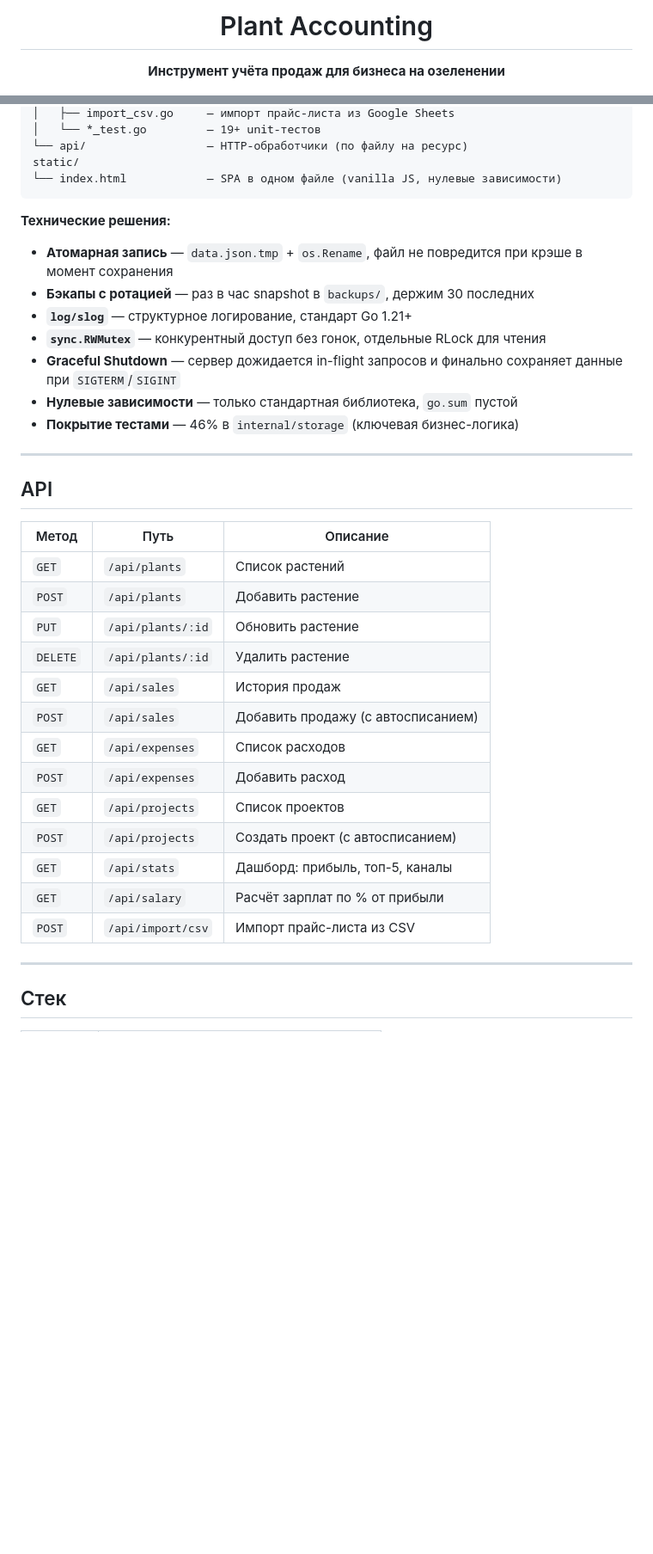
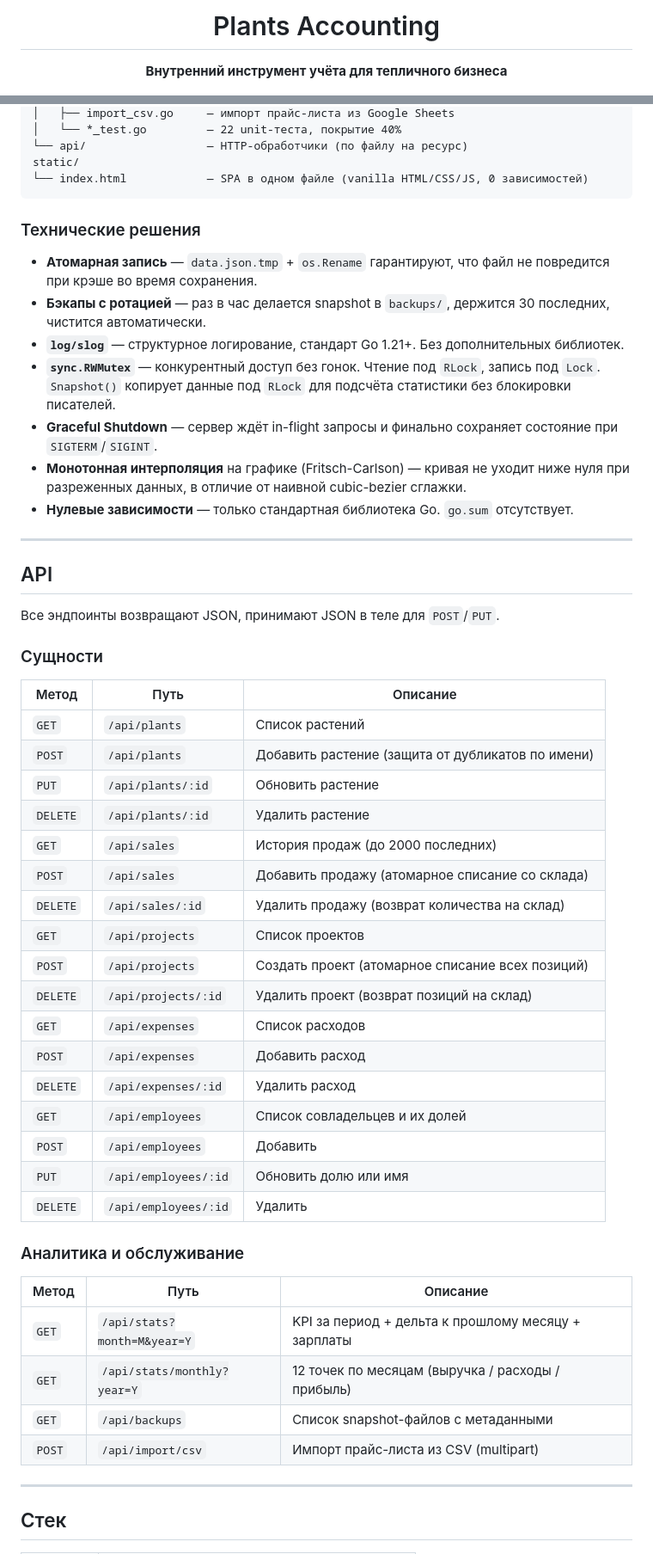
Before and after one commit to cacarerru-prog/plan-accounting, a Markdown page: README.md, 2 parts joined by grey strips. Shown at 86% size. Rendered like a GitHub page; blank space fills up the shorter version.

````diff
--- a/README.md
+++ b/README.md
@@ -1,8 +1,8 @@
 <div align="center">
 
-# Plant Accounting
+# Plants Accounting
 
-**Инструмент учёта продаж для бизнеса на озеленении**
+**Внутренний инструмент учёта для тепличного бизнеса**
 
 [![Go](https://img.shields.io/badge/Go-1.21+-00ADD8?style=flat-square&logo=go&logoColor=white)](https://golang.org)
 [![Zero Dependencies](https://img.shields.io/badge/dependencies-0-brightgreen?style=flat-square)](go.mod)
@@ -73,39 +92,56 @@ internal/
 │   ├── import_csv.go     — импорт прайс-листа из Google Sheets
-│   └── *_test.go         — 19+ unit-тестов
+│   └── *_test.go         — 22 unit-теста, покрытие 40%
 └── api/                  — HTTP-обработчики (по файлу на ресурс)
 static/
-└── index.html            — SPA в одном файле (vanilla JS, нулевые зависимости)
+└── index.html            — SPA в одном файле (vanilla HTML/CSS/JS, 0 зависимостей)
 ```
 
-**Технические решения:**
+### Технические решения
 
-- **Атомарная запись** — `data.json.tmp` + `os.Rename`, файл не повредится при крэше в момент сохранения
-- **Бэкапы с ротацией** — раз в час snapshot в `backups/`, держим 30 последних
-- **`log/slog`** — структурное логирование, стандарт Go 1.21+
-- **`sync.RWMutex`** — конкурентный доступ без гонок, отдельные RLock для чтения
-- **Graceful Shutdown** — сервер дожидается in-flight запросов и финально сохраняет данные при `SIGTERM`/`SIGINT`
-- **Нулевые зависимости** — только стандартная библиотека, `go.sum` пустой
-- **Покрытие тестами** — 46% в `internal/storage` (ключевая бизнес-логика)
+- **Атомарная запись** — `data.json.tmp` + `os.Rename` гарантируют, что файл не повредится при крэше во время сохранения.
+- **Бэкапы с ротацией** — раз в час делается snapshot в `backups/`, держится 30 последних, чистится автоматически.
+- **`log/slog`** — структурное логирование, стандарт Go 1.21+. Без дополнительных библиотек.
+- **`sync.RWMutex`** — конкурентный доступ без гонок. Чтение под `RLock`, запись под `Lock`. `Snapshot()` копирует данные под `RLock` для подсчёта статистики без блокировки писателей.
+- **Graceful Shutdown** — сервер ждёт in-flight запросы и финально сохраняет состояние при `SIGTERM`/`SIGINT`.
+- **Монотонная интерполяция** на графике (Fritsch-Carlson) — кривая не уходит ниже нуля при разреженных данных, в отличие от наивной cubic-bezier сглажки.
+- **Нулевые зависимости** — только стандартная библиотека Go. `go.sum` отсутствует.
 
 ---
 
 ## API
 
-| Метод    | Путь                | Описание                           |
-|----------|---------------------|------------------------------------|
-| `GET`    | `/api/plants`       | Список растений                    |
-| `POST`   | `/api/plants`       | Добавить растение                  |
-| `PUT`    | `/api/plants/:id`   | Обновить растение                  |
-| `DELETE` | `/api/plants/:id`   | Удалить растение                   |
-| `GET`    | `/api/sales`        | История продаж                     |
-| `POST`   | `/api/sales`        | Добавить продажу (с автосписанием) |
-| `GET`    | `/api/expenses`     | Список расходов                    |
-| `POST`   | `/api/expenses`     | Добавить расход                    |
-| `GET`    | `/api/projects`     | Список проектов                    |
-| `POST`   | `/api/projects`     | Создать проект (с автосписанием)   |
-| `GET`    | `/api/stats`        | Дашборд: прибыль, топ-5, каналы    |
-| `GET`    | `/api/salary`       | Расчёт зарплат по % от прибыли     |
-| `POST`   | `/api/import/csv`   | Импорт прайс-листа из CSV          |
+Все эндпоинты возвращают JSON, принимают JSON в теле для `POST`/`PUT`.
+
+### Сущности
+
+| Метод    | Путь                  | Описание                                            |
+|----------|-----------------------|-----------------------------------------------------|
+| `GET`    | `/api/plants`         | Список растений                                     |
+| `POST`   | `/api/plants`         | Добавить растение (защита от дубликатов по имени)   |
+| `PUT`    | `/api/plants/:id`     | Обновить растение                                   |
+| `DELETE` | `/api/plants/:id`     | Удалить растение                                    |
+| `GET`    | `/api/sales`          | История продаж (до 2000 последних)                  |
+| `POST`   | `/api/sales`          | Добавить продажу (атомарное списание со склада)     |
+| `DELETE` | `/api/sales/:id`      | Удалить продажу (возврат количества на склад)       |
+| `GET`    | `/api/projects`       | Список проектов                                     |
+| `POST`   | `/api/projects`       | Создать проект (атомарное списание всех позиций)    |
+| `DELETE` | `/api/projects/:id`   | Удалить проект (возврат позиций на склад)           |
+| `GET`    | `/api/expenses`       | Список расходов                                     |
+| `POST`   | `/api/expenses`       | Добавить расход                                     |
+| `DELETE` | `/api/expenses/:id`   | Удалить расход                                      |
+| `GET`    | `/api/employees`      | Список совладельцев и их долей                      |
+| `POST`   | `/api/employees`      | Добавить                                            |
+| `PUT`    | `/api/employees/:id`  | Обновить долю или имя                               |
+| `DELETE` | `/api/employees/:id`  | Удалить                                             |
+
+### Аналитика и обслуживание
+
+| Метод    | Путь                          | Описание                                              |
+|----------|-------------------------------|-------------------------------------------------------|
+| `GET`    | `/api/stats?month=M&year=Y`   | KPI за период + дельта к прошлому месяцу + зарплаты   |
+| `GET`    | `/api/stats/monthly?year=Y`   | 12 точек по месяцам (выручка / расходы / прибыль)     |
+| `GET`    | `/api/backups`                | Список snapshot-файлов с метаданными                  |
+| `POST`   | `/api/import/csv`             | Импорт прайс-листа из CSV (multipart)                 |
 
 ---
 
````
Also changed, not shown: other parts of README.md (+74 -33 lines).
